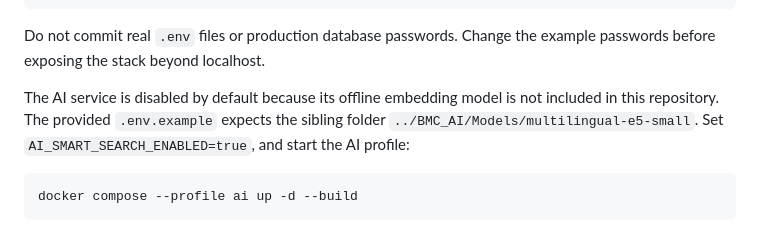
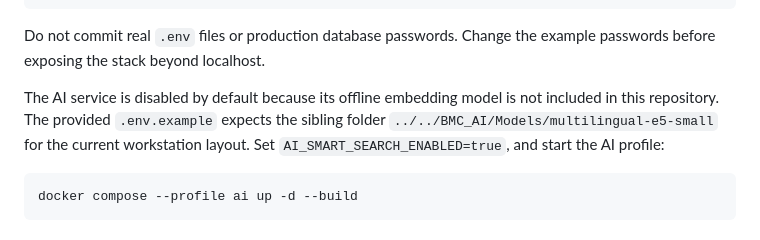
Before and after one commit to HidayahMF/QualityHub, a Markdown page: README.md, the part around the change. GitHub-like rendering.

Commit message:
Clarify local AI model path

````diff
--- a/README.md
+++ b/README.md
@@ -56,7 +56,7 @@ Get-Content .\storage\app\smartfind-backups\<backup-id>\database\bmc_smartfind.s
 
 Do not commit real `.env` files or production database passwords. Change the example passwords before exposing the stack beyond localhost.
 
-The AI service is disabled by default because its offline embedding model is not included in this repository. The provided `.env.example` expects the sibling folder `../BMC_AI/Models/multilingual-e5-small`. Set `AI_SMART_SEARCH_ENABLED=true`, and start the AI profile:
+The AI service is disabled by default because its offline embedding model is not included in this repository. The provided `.env.example` expects the sibling folder `../../BMC_AI/Models/multilingual-e5-small` for the current workstation layout. Set `AI_SMART_SEARCH_ENABLED=true`, and start the AI profile:
 
 ```powershell
 docker compose --profile ai up -d --build
````
